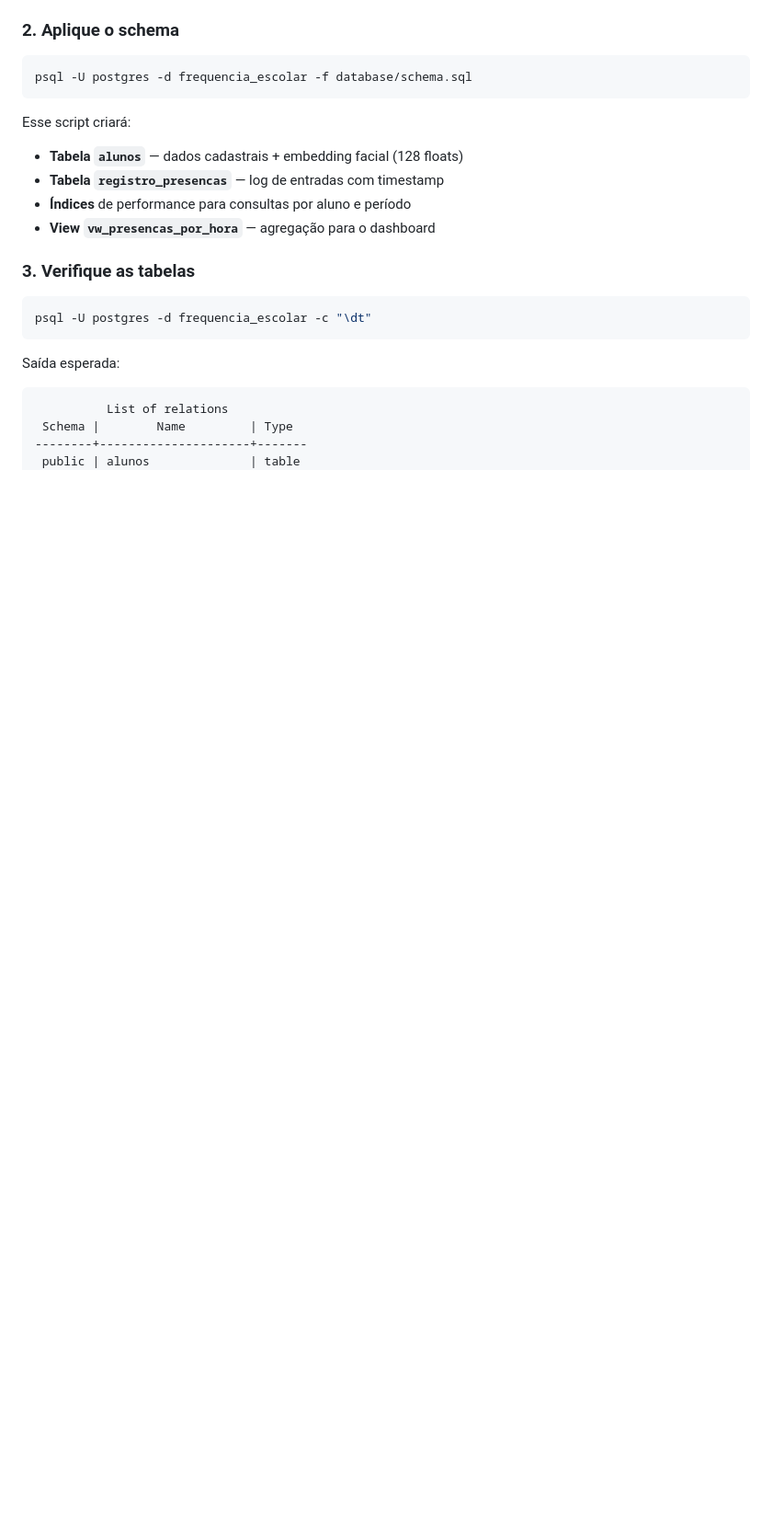
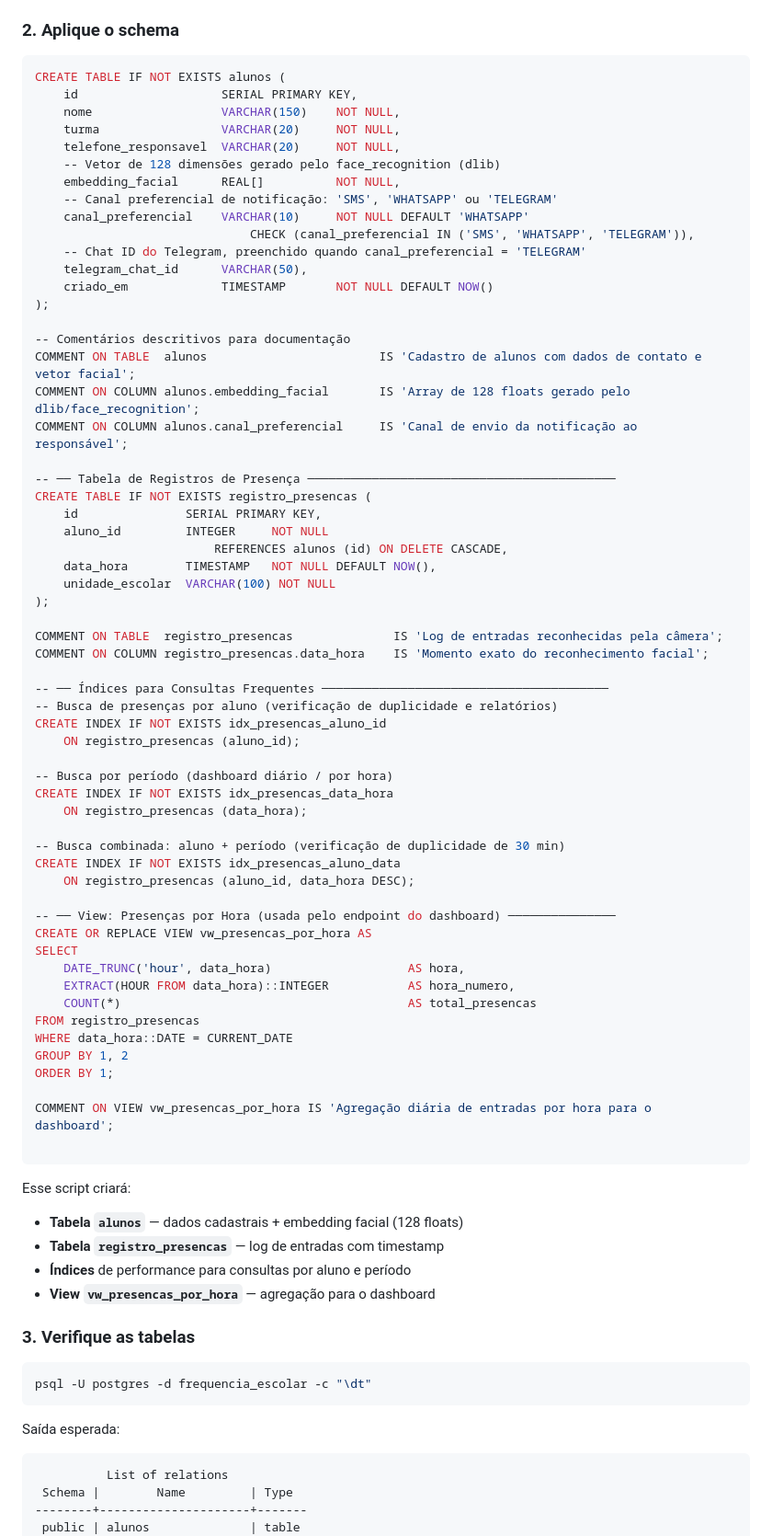
Before and after one commit to ProfMarcos25/IAMetrics, a Markdown page: README.md, the part around one of its changes. Shown at 92% size. Drawn GitHub-style; blank space fills up the shorter version.

````diff
--- a/README.md
+++ b/README.md
@@ -133,7 +175,64 @@ CREATE DATABASE frequencia_escolar ENCODING 'UTF8';
 ### 2. Aplique o schema
 
 ```powershell
-psql -U postgres -d frequencia_escolar -f database/schema.sql
+CREATE TABLE IF NOT EXISTS alunos (
+    id                    SERIAL PRIMARY KEY,
+    nome                  VARCHAR(150)    NOT NULL,
+    turma                 VARCHAR(20)     NOT NULL,
+    telefone_responsavel  VARCHAR(20)     NOT NULL,
+    -- Vetor de 128 dimensões gerado pelo face_recognition (dlib)
+    embedding_facial      REAL[]          NOT NULL,
+    -- Canal preferencial de notificação: 'SMS', 'WHATSAPP' ou 'TELEGRAM'
+    canal_preferencial    VARCHAR(10)     NOT NULL DEFAULT 'WHATSAPP'
+                              CHECK (canal_preferencial IN ('SMS', 'WHATSAPP', 'TELEGRAM')),
+    -- Chat ID do Telegram, preenchido quando canal_preferencial = 'TELEGRAM'
+    telegram_chat_id      VARCHAR(50),
+    criado_em             TIMESTAMP       NOT NULL DEFAULT NOW()
+);
+
+-- Comentários descritivos para documentação
+COMMENT ON TABLE  alunos                        IS 'Cadastro de alunos com dados de contato e vetor facial';
+COMMENT ON COLUMN alunos.embedding_facial       IS 'Array de 128 floats gerado pelo dlib/face_recognition';
+COMMENT ON COLUMN alunos.canal_preferencial     IS 'Canal de envio da notificação ao responsável';
+
+-- ── Tabela de Registros de Presença ───────────────────────────────────────────
+CREATE TABLE IF NOT EXISTS registro_presencas (
+    id               SERIAL PRIMARY KEY,
+    aluno_id         INTEGER     NOT NULL
+                         REFERENCES alunos (id) ON DELETE CASCADE,
+    data_hora        TIMESTAMP   NOT NULL DEFAULT NOW(),
+    unidade_escolar  VARCHAR(100) NOT NULL
+);
+
+COMMENT ON TABLE  registro_presencas              IS 'Log de entradas reconhecidas pela câmera';
+COMMENT ON COLUMN registro_presencas.data_hora    IS 'Momento exato do reconhecimento facial';
+
+-- ── Índices para Consultas Frequentes ────────────────────────────────────────
+-- Busca de presenças por aluno (verificação de duplicidade e relatórios)
+CREATE INDEX IF NOT EXISTS idx_presencas_aluno_id
+    ON registro_presencas (aluno_id);
+
+-- Busca por período (dashboard diário / por hora)
+CREATE INDEX IF NOT EXISTS idx_presencas_data_hora
+    ON registro_presencas (data_hora);
+
+-- Busca combinada: aluno + período (verificação de duplicidade de 30 min)
+CREATE INDEX IF NOT EXISTS idx_presencas_aluno_data
+    ON registro_presencas (aluno_id, data_hora DESC);
+
+-- ── View: Presenças por Hora (usada pelo endpoint do dashboard) ───────────────
+CREATE OR REPLACE VIEW vw_presencas_por_hora AS
+SELECT
+    DATE_TRUNC('hour', data_hora)                   AS hora,
+    EXTRACT(HOUR FROM data_hora)::INTEGER           AS hora_numero,
+    COUNT(*)                                        AS total_presencas
+FROM registro_presencas
+WHERE data_hora::DATE = CURRENT_DATE
+GROUP BY 1, 2
+ORDER BY 1;
+
+COMMENT ON VIEW vw_presencas_por_hora IS 'Agregação diária de entradas por hora para o dashboard';
+
 ```
 
 Esse script criará:
````
Also changed, not shown: other parts of README.md (+71 -22 lines).
